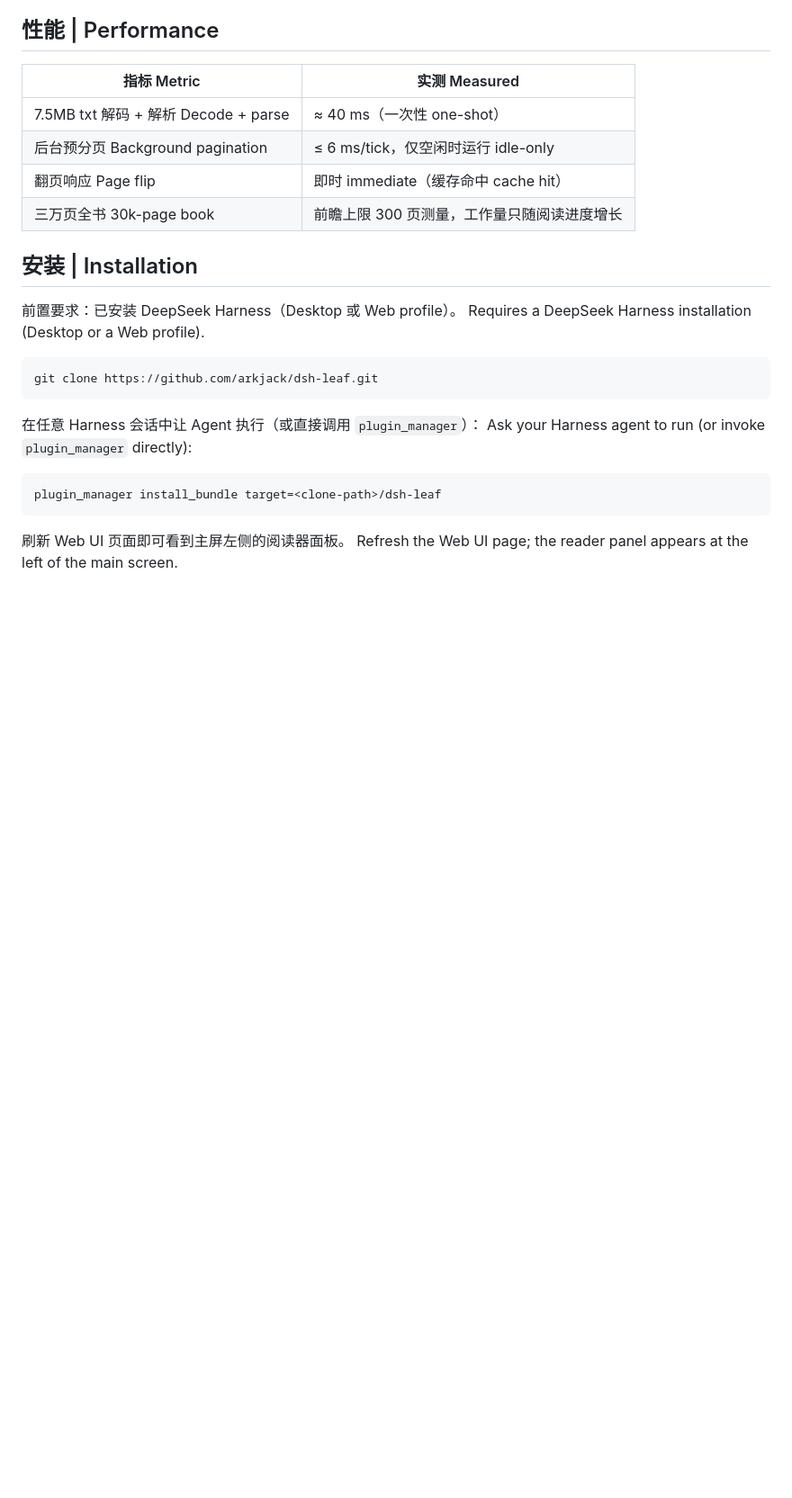
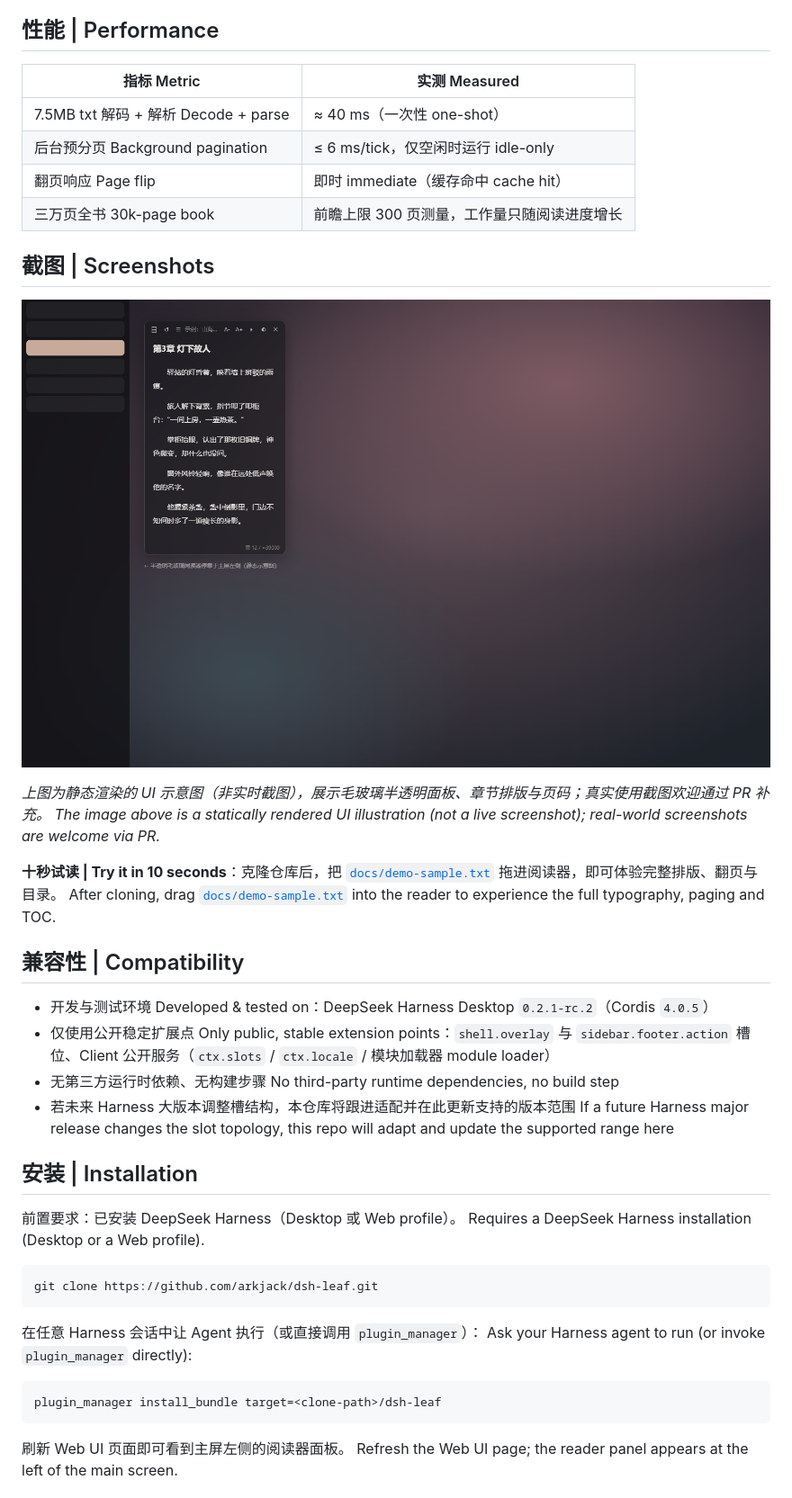
Before and after one commit to arkjack/dsh-leaf, a Markdown page: README.md, the part around one of its changes. Shown at 90% size. Drawn GitHub-style; pictures changed too: docs/screenshots/ui-illustration.png (added); blank space fills up the shorter version.

Commit message:
docs: UI illustration, 10s demo sample, compatibility notes
Prepare v1.0.0 release assets and lower the onboarding barrier.

```diff
--- a/README.md
+++ b/README.md
@@ -49,6 +49,24 @@ dsh-leaf mounts into the DeepSeek Harness main panel as a persistent Cordis plug
 | 翻页响应 Page flip | 即时 immediate（缓存命中 cache hit） |
 | 三万页全书 30k-page book | 前瞻上限 300 页测量，工作量只随阅读进度增长 |
 
+## 截图 | Screenshots
+
+![dsh-leaf UI illustration](docs/screenshots/ui-illustration.png)
+
+*上图为静态渲染的 UI 示意图（非实时截图），展示毛玻璃半透明面板、章节排版与页码；真实使用截图欢迎通过 PR 补充。*
+*The image above is a statically rendered UI illustration (not a live screenshot); real-world screenshots are welcome via PR.*
+
+**十秒试读 | Try it in 10 seconds**：克隆仓库后，把 [`docs/demo-sample.txt`](docs/demo-sample.txt) 拖进阅读器，即可体验完整排版、翻页与目录。
+After cloning, drag [`docs/demo-sample.txt`](docs/demo-sample.txt) into the reader to experience the full typography, paging and TOC.
+
+## 兼容性 | Compatibility
+
+- 开发与测试环境 Developed & tested on：DeepSeek Harness Desktop `0.2.1-rc.2`（Cordis `4.0.5`）
+- 仅使用公开稳定扩展点 Only public, stable extension points：`shell.overlay` 与 `sidebar.footer.action` 槽位、Client 公开服务（`ctx.slots` / `ctx.locale` / 模块加载器 module loader）
+- 无第三方运行时依赖、无构建步骤 No third-party runtime dependencies, no build step
+- 若未来 Harness 大版本调整槽结构，本仓库将跟进适配并在此更新支持的版本范围
+  If a future Harness major release changes the slot topology, this repo will adapt and update the supported range here
+
 ## 安装 | Installation
 
 前置要求：已安装 DeepSeek Harness（Desktop 或 Web profile）。
```
Also changed, not shown: other parts of README.md (+5 -0 lines), 2 other files.
